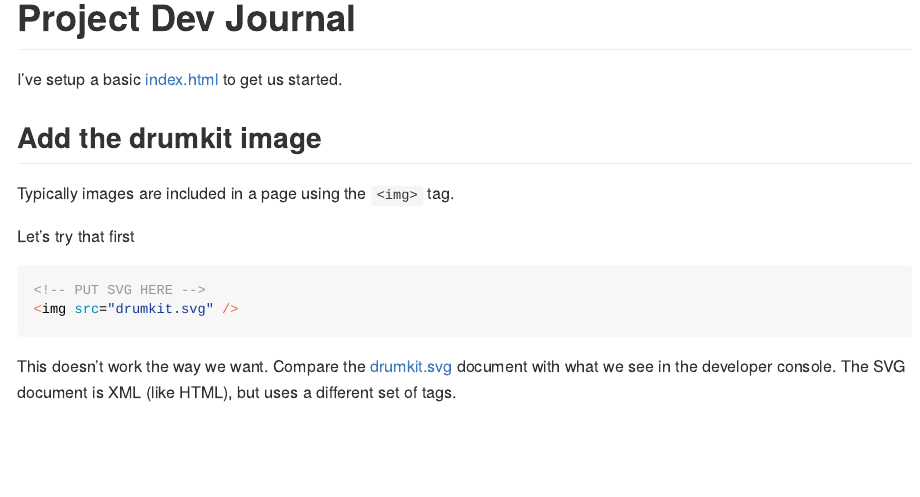
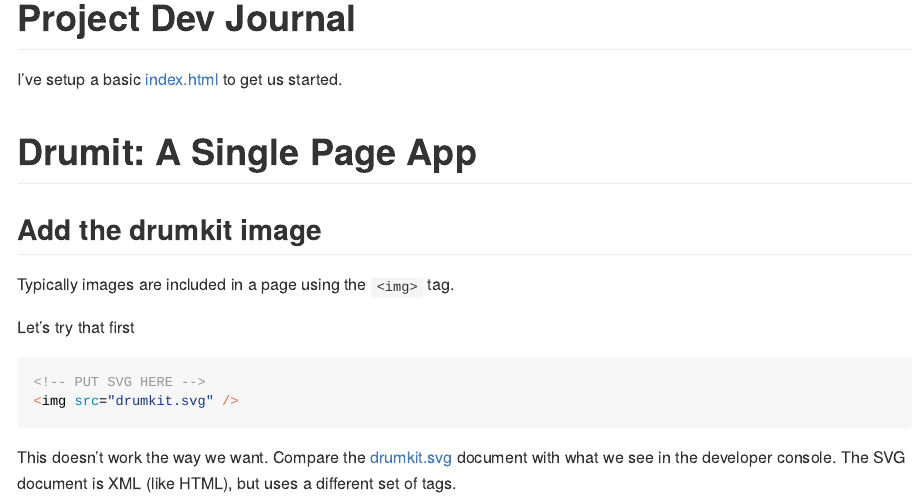
Before and after one commit to gadenbuie/js4shiny-drumkit, an R Markdown document (dev.Rmd): the page in a window 1100 px wide, from its top. Rendered offline with R 4.5, knitr and Pandoc, with nearby package versions.

Commit message:
part one complete!

````diff
--- a/dev.Rmd
+++ b/dev.Rmd
@@ -15,6 +15,8 @@ github_sha_link <- function(sha) {
 ```
 
 I've setup a basic [index.html](index.html) to get us started.
+
+# Drumit: A Single Page App
 
 ## Add the drumkit image
 
````
